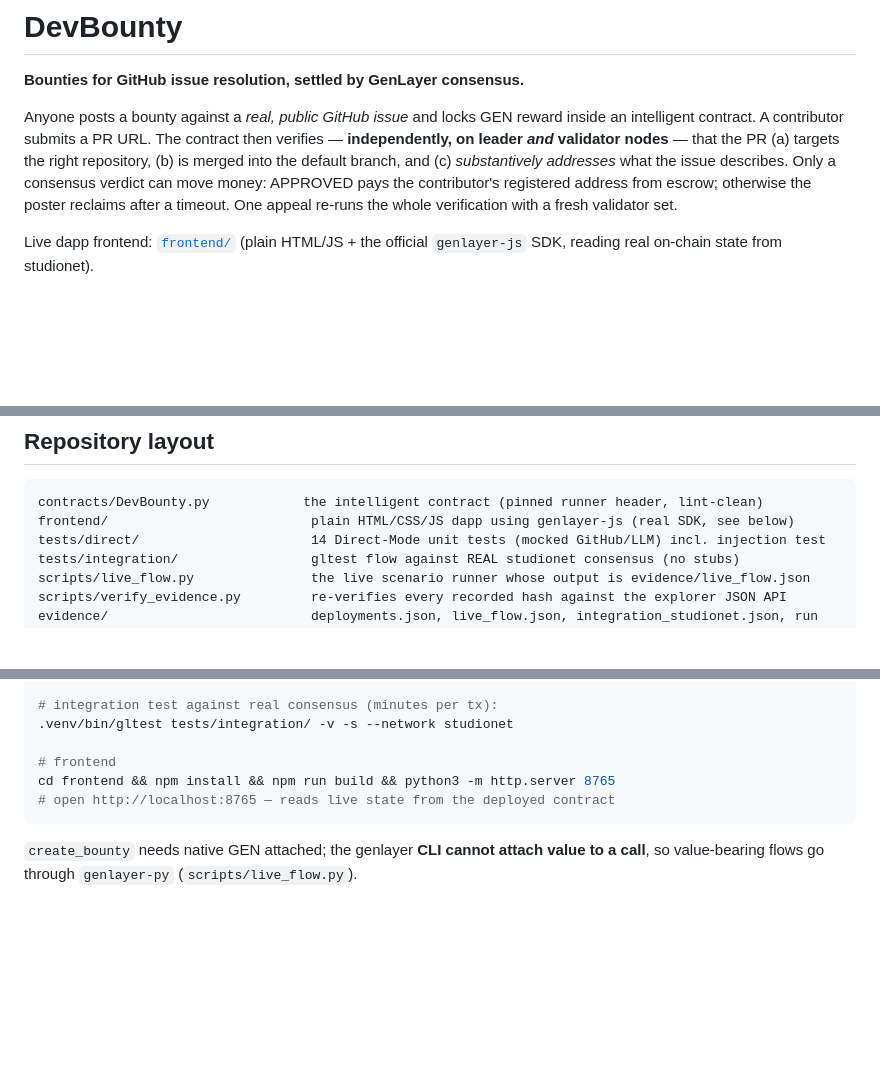
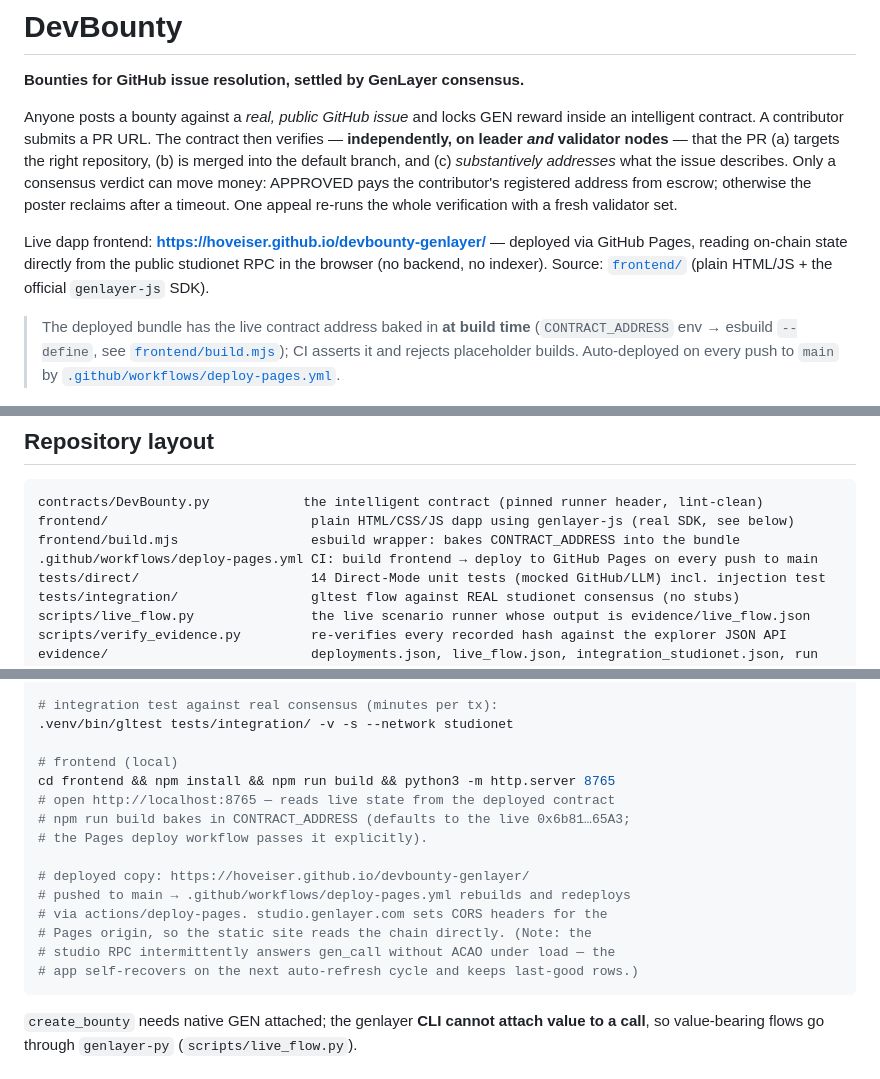
Before and after one commit to hoveiser/devbounty-genlayer, a Markdown page: README.md, 3 parts joined by grey strips. Drawn GitHub-style; blank space fills up the shorter version.

Commit message:
README: document live GitHub Pages URL and build-time contract injection

````diff
--- a/README.md
+++ b/README.md
@@ -11,8 +11,16 @@ move money: APPROVED pays the contributor's registered address from escrow;
 otherwise the poster reclaims after a timeout. One appeal re-runs the whole
 verification with a fresh validator set.
 
-Live dapp frontend: [`frontend/`](frontend/) (plain HTML/JS + the official
-`genlayer-js` SDK, reading real on-chain state from studionet).
+Live dapp frontend: **[https://hoveiser.github.io/devbounty-genlayer/](https://hoveiser.github.io/devbounty-genlayer/)**
+— deployed via GitHub Pages, reading on-chain state directly from the public
+studionet RPC in the browser (no backend, no indexer). Source:
+[`frontend/`](frontend/) (plain HTML/JS + the official `genlayer-js` SDK).
+
+> The deployed bundle has the live contract address baked in **at build time**
+> (`CONTRACT_ADDRESS` env → esbuild `--define`, see
+> [`frontend/build.mjs`](frontend/build.mjs)); CI asserts it and rejects
+> placeholder builds. Auto-deployed on every push to `main` by
+> [`.github/workflows/deploy-pages.yml`](.github/workflows/deploy-pages.yml).
 
 ![DevBounty frontend with live on-chain evidence](artifacts/devbounty_frontend_full.png)
 
@@ -143,6 +151,8 @@ create `0x0f0f1bb7…27edf` · submit `0x92db3554…80e39` · verify
 ```
 contracts/DevBounty.py            the intelligent contract (pinned runner header, lint-clean)
 frontend/                          plain HTML/CSS/JS dapp using genlayer-js (real SDK, see below)
+frontend/build.mjs                 esbuild wrapper: bakes CONTRACT_ADDRESS into the bundle
+.github/workflows/deploy-pages.yml CI: build frontend → deploy to GitHub Pages on every push to main
 tests/direct/                      14 Direct-Mode unit tests (mocked GitHub/LLM) incl. injection test
 tests/integration/                 gltest flow against REAL studionet consensus (no stubs)
 scripts/live_flow.py               the live scenario runner whose output is evidence/live_flow.json
@@ -170,9 +180,18 @@ pytest tests/direct/ -v                          # 14 tests, no network needed
 # integration test against real consensus (minutes per tx):
 .venv/bin/gltest tests/integration/ -v -s --network studionet
 
-# frontend
+# frontend (local)
 cd frontend && npm install && npm run build && python3 -m http.server 8765
 # open http://localhost:8765 — reads live state from the deployed contract
+# npm run build bakes in CONTRACT_ADDRESS (defaults to the live 0x6b81…65A3;
+# the Pages deploy workflow passes it explicitly).
+
+# deployed copy: https://hoveiser.github.io/devbounty-genlayer/
+# pushed to main → .github/workflows/deploy-pages.yml rebuilds and redeploys
+# via actions/deploy-pages. studio.genlayer.com sets CORS headers for the
+# Pages origin, so the static site reads the chain directly. (Note: the
+# studio RPC intermittently answers gen_call without ACAO under load — the
+# app self-recovers on the next auto-refresh cycle and keeps last-good rows.)
 ```
 
 `create_bounty` needs native GEN attached; the genlayer **CLI cannot attach
````
